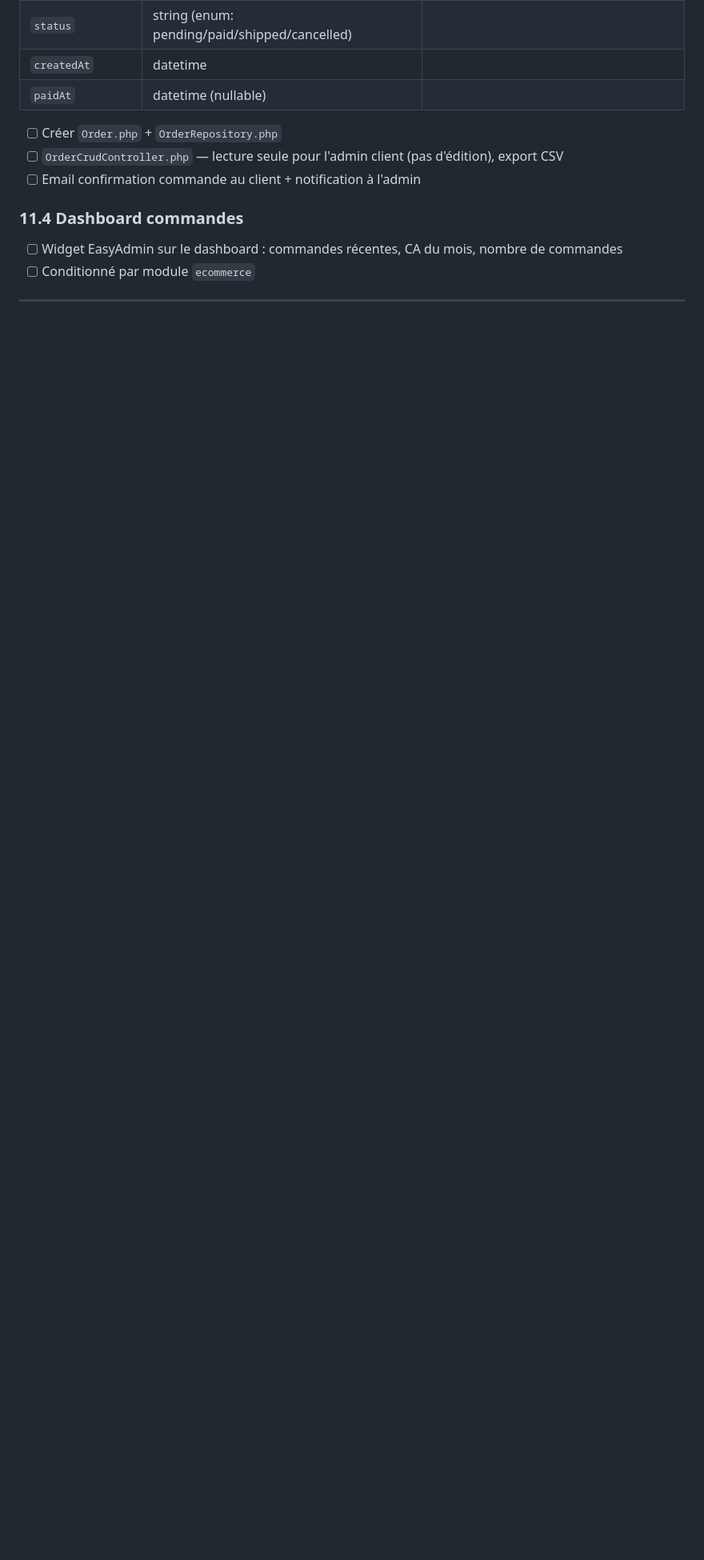
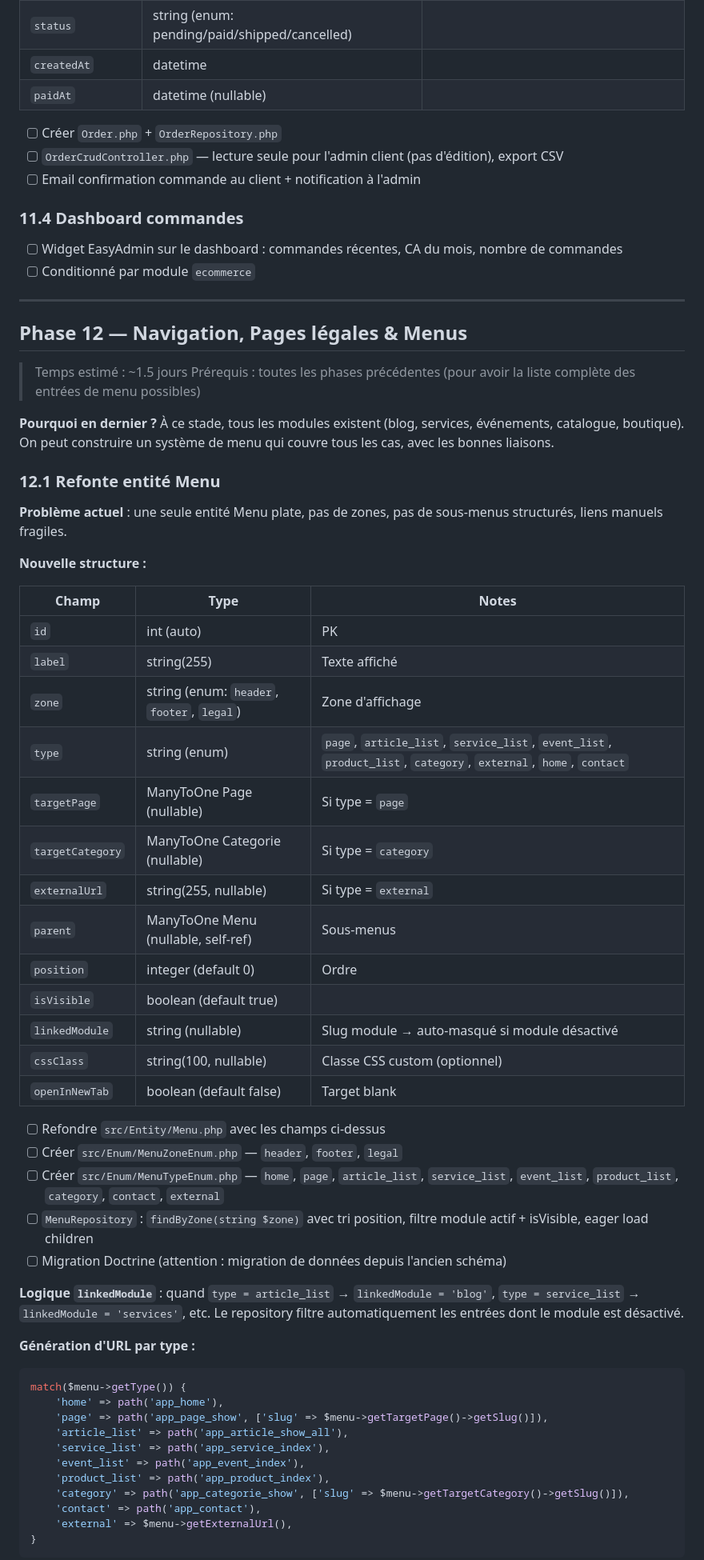
Before and after one commit to laigneletdavid/blog_web, a Markdown page: CLAUDE2.md, the part around one of its changes. Shown at 80% size. GitHub-like rendering; blank space fills up the shorter version.

Commit message:
Feat : edit claude2

````diff
--- a/CLAUDE2.md
+++ b/CLAUDE2.md
@@ -524,3 +496,55 @@ ROLE_USER < ROLE_AUTHOR < ROLE_ADMIN < ROLE_FREELANCE < ROLE_SUPER_ADMIN
 
 ---
 
+## Phase 12 — Navigation, Pages légales & Menus
+
+> Temps estimé : ~1.5 jours
+> Prérequis : toutes les phases précédentes (pour avoir la liste complète des entrées de menu possibles)
+
+**Pourquoi en dernier ?** À ce stade, tous les modules existent (blog, services, événements, catalogue, boutique). On peut construire un système de menu qui couvre tous les cas, avec les bonnes liaisons.
+
+### 12.1 Refonte entité Menu
+
+**Problème actuel** : une seule entité Menu plate, pas de zones, pas de sous-menus structurés, liens manuels fragiles.
+
+**Nouvelle structure :**
+
+| Champ | Type | Notes |
+|-------|------|-------|
+| `id` | int (auto) | PK |
+| `label` | string(255) | Texte affiché |
+| `zone` | string (enum: `header`, `footer`, `legal`) | Zone d'affichage |
+| `type` | string (enum) | `page`, `article_list`, `service_list`, `event_list`, `product_list`, `category`, `external`, `home`, `contact` |
+| `targetPage` | ManyToOne Page (nullable) | Si type = `page` |
+| `targetCategory` | ManyToOne Categorie (nullable) | Si type = `category` |
+| `externalUrl` | string(255, nullable) | Si type = `external` |
+| `parent` | ManyToOne Menu (nullable, self-ref) | Sous-menus |
+| `position` | integer (default 0) | Ordre |
+| `isVisible` | boolean (default true) | |
+| `linkedModule` | string (nullable) | Slug module → auto-masqué si module désactivé |
+| `cssClass` | string(100, nullable) | Classe CSS custom (optionnel) |
+| `openInNewTab` | boolean (default false) | Target blank |
+
+- [ ] Refondre `src/Entity/Menu.php` avec les champs ci-dessus
+- [ ] Créer `src/Enum/MenuZoneEnum.php` — `header`, `footer`, `legal`
+- [ ] Créer `src/Enum/MenuTypeEnum.php` — `home`, `page`, `article_list`, `service_list`, `event_list`, `product_list`, `category`, `contact`, `external`
+- [ ] `MenuRepository` : `findByZone(string $zone)` avec tri position, filtre module actif + isVisible, eager load children
+- [ ] Migration Doctrine (attention : migration de données depuis l'ancien schéma)
+
+**Logique `linkedModule`** : quand `type = article_list` → `linkedModule = 'blog'`, `type = service_list` → `linkedModule = 'services'`, etc. Le repository filtre automatiquement les entrées dont le module est désactivé.
+
+**Génération d'URL par type :**
+```php
+match($menu->getType()) {
+    'home' => path('app_home'),
+    'page' => path('app_page_show', ['slug' => $menu->getTargetPage()->getSlug()]),
+    'article_list' => path('app_article_show_all'),
+    'service_list' => path('app_service_index'),
+    'event_list' => path('app_event_index'),
+    'product_list' => path('app_product_index'),
+    'category' => path('app_categorie_show', ['slug' => $menu->getTargetCategory()->getSlug()]),
+    'contact' => path('app_contact'),
+    'external' => $menu->getExternalUrl(),
+}
+```
+
````
Also changed, not shown: other parts of CLAUDE2.md (+63 -35 lines).
